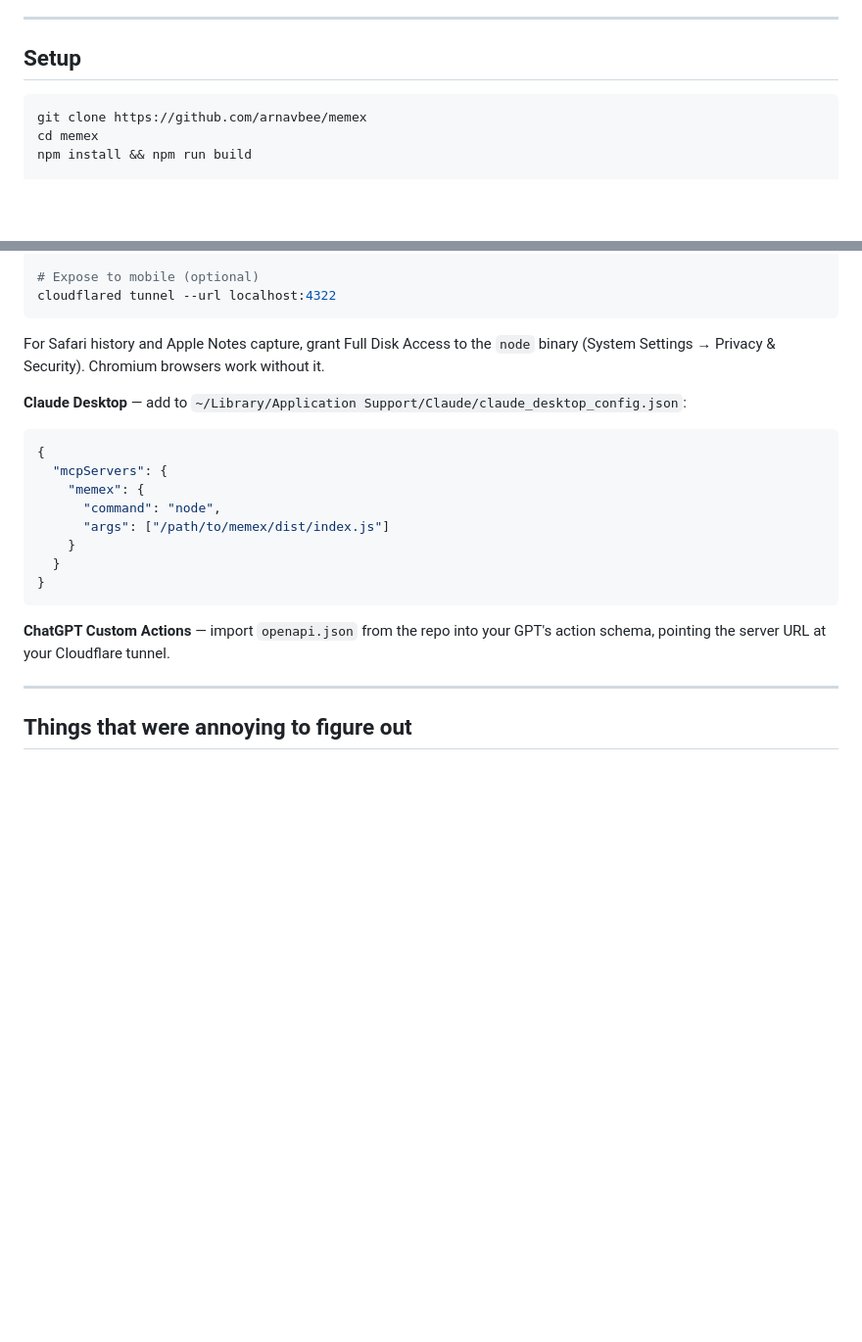
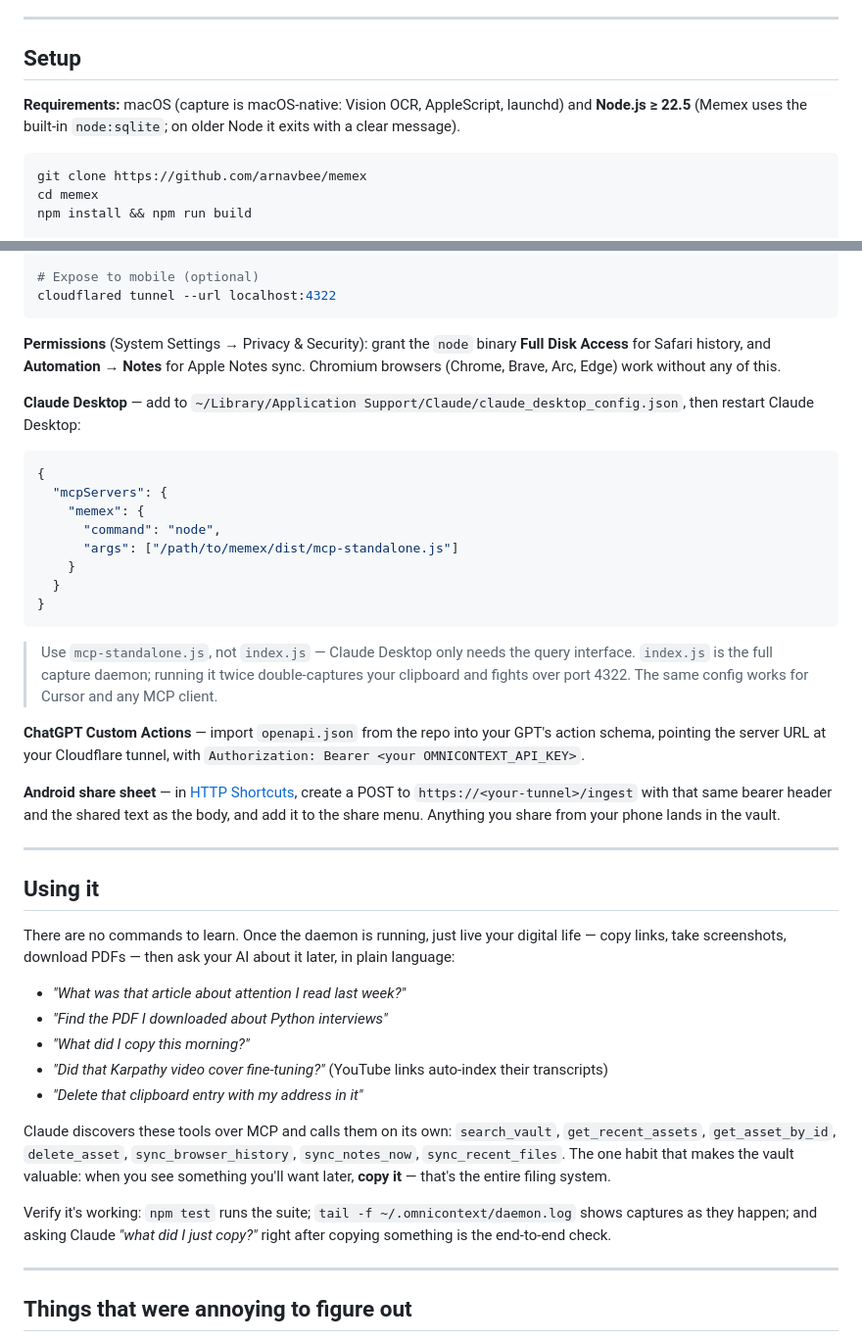
Before and after one commit to arnavbee/memex, a Markdown page: README.md, 2 parts joined by grey strips. Shown at 98% size. Rendered like a GitHub page; blank space fills up the shorter version.

Commit message:
README: fix Claude Desktop config to mcp-standalone.js; add requirements, permissions, and usage guide
The old config pointed at dist/index.js, which would make Claude Desktop
spawn the full capture daemon — double clipboard capture and a port 4322
conflict with the launchd agent.

Co-Authored-By: Claude Fable 5 <noreply@anthropic.com>

````diff
--- a/README.md
+++ b/README.md
@@ -54,6 +54,8 @@ Two interfaces serve the database simultaneously:
 
 ## Setup
 
+**Requirements:** macOS (capture is macOS-native: Vision OCR, AppleScript, launchd) and **Node.js ≥ 22.5** (Memex uses the built-in `node:sqlite`; on older Node it exits with a clear message).
+
 ```bash
 git clone https://github.com/arnavbee/memex
 cd memex
@@ -74,21 +76,41 @@ npm run uninstall-daemon  # stop + remove (database untouched)
 cloudflared tunnel --url localhost:4322
 ```
 
-For Safari history and Apple Notes capture, grant Full Disk Access to the `node` binary (System Settings → Privacy & Security). Chromium browsers work without it.
+**Permissions** (System Settings → Privacy & Security): grant the `node` binary **Full Disk Access** for Safari history, and **Automation → Notes** for Apple Notes sync. Chromium browsers (Chrome, Brave, Arc, Edge) work without any of this.
 
-**Claude Desktop** — add to `~/Library/Application Support/Claude/claude_desktop_config.json`:
+**Claude Desktop** — add to `~/Library/Application Support/Claude/claude_desktop_config.json`, then restart Claude Desktop:
 ```json
 {
   "mcpServers": {
     "memex": {
       "command": "node",
-      "args": ["/path/to/memex/dist/index.js"]
+      "args": ["/path/to/memex/dist/mcp-standalone.js"]
     }
   }
 }
 ```
 
-**ChatGPT Custom Actions** — import `openapi.json` from the repo into your GPT's action schema, pointing the server URL at your Cloudflare tunnel.
+> Use `mcp-standalone.js`, not `index.js` — Claude Desktop only needs the query interface. `index.js` is the full capture daemon; running it twice double-captures your clipboard and fights over port 4322. The same config works for Cursor and any MCP client.
+
+**ChatGPT Custom Actions** — import `openapi.json` from the repo into your GPT's action schema, pointing the server URL at your Cloudflare tunnel, with `Authorization: Bearer <your OMNICONTEXT_API_KEY>`.
+
+**Android share sheet** — in [HTTP Shortcuts](https://http-shortcuts.rmy.ch/), create a POST to `https://<your-tunnel>/ingest` with that same bearer header and the shared text as the body, and add it to the share menu. Anything you share from your phone lands in the vault.
+
+---
+
+## Using it
+
+There are no commands to learn. Once the daemon is running, just live your digital life — copy links, take screenshots, download PDFs — then ask your AI about it later, in plain language:
+
+- *"What was that article about attention I read last week?"*
+- *"Find the PDF I downloaded about Python interviews"*
+- *"What did I copy this morning?"*
+- *"Did that Karpathy video cover fine-tuning?"* (YouTube links auto-index their transcripts)
+- *"Delete that clipboard entry with my address in it"*
+
+Claude discovers these tools over MCP and calls them on its own: `search_vault`, `get_recent_assets`, `get_asset_by_id`, `delete_asset`, `sync_browser_history`, `sync_notes_now`, `sync_recent_files`. The one habit that makes the vault valuable: when you see something you'll want later, **copy it** — that's the entire filing system.
+
+Verify it's working: `npm test` runs the suite; `tail -f ~/.omnicontext/daemon.log` shows captures as they happen; and asking Claude *"what did I just copy?"* right after copying something is the end-to-end check.
 
 ---
 
````
